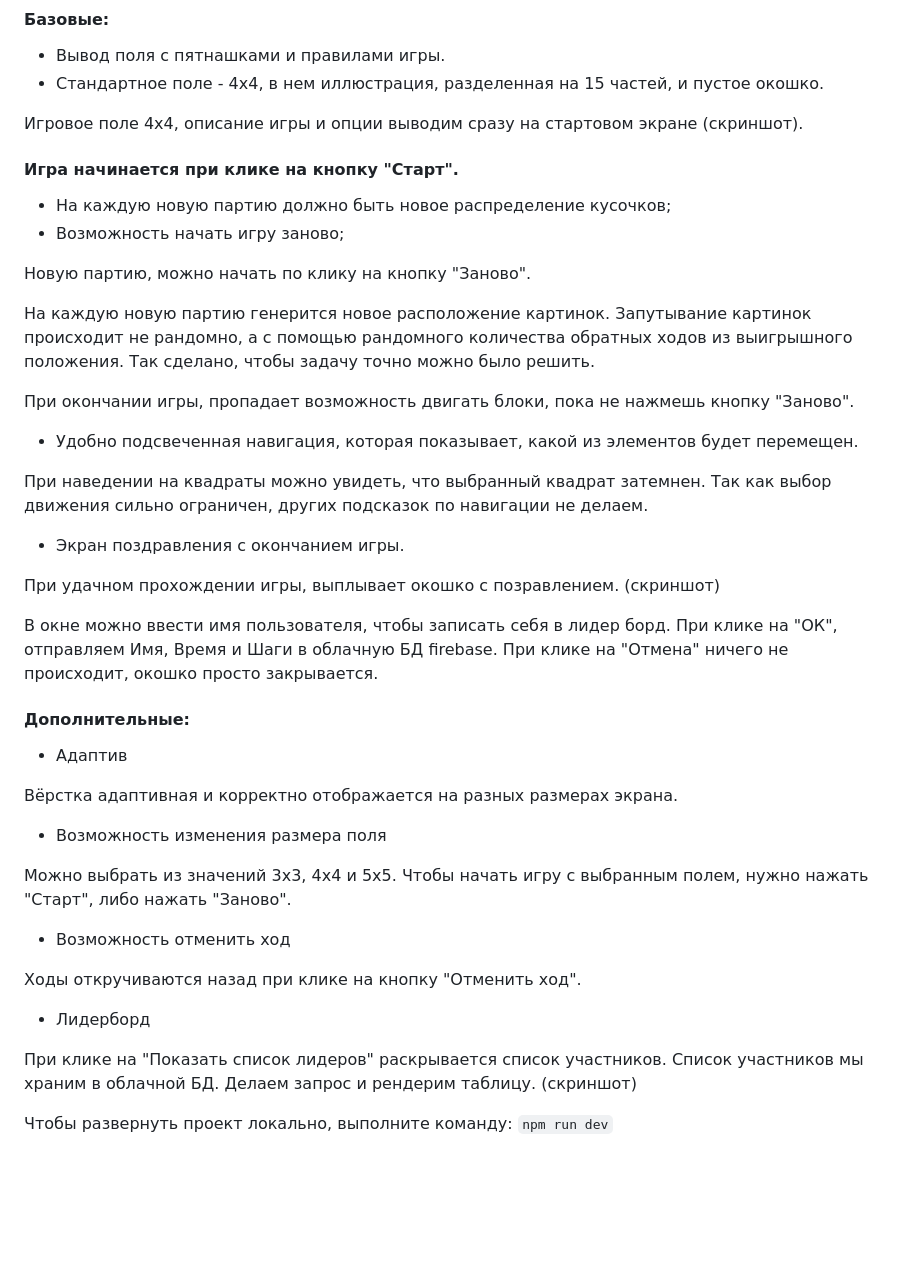
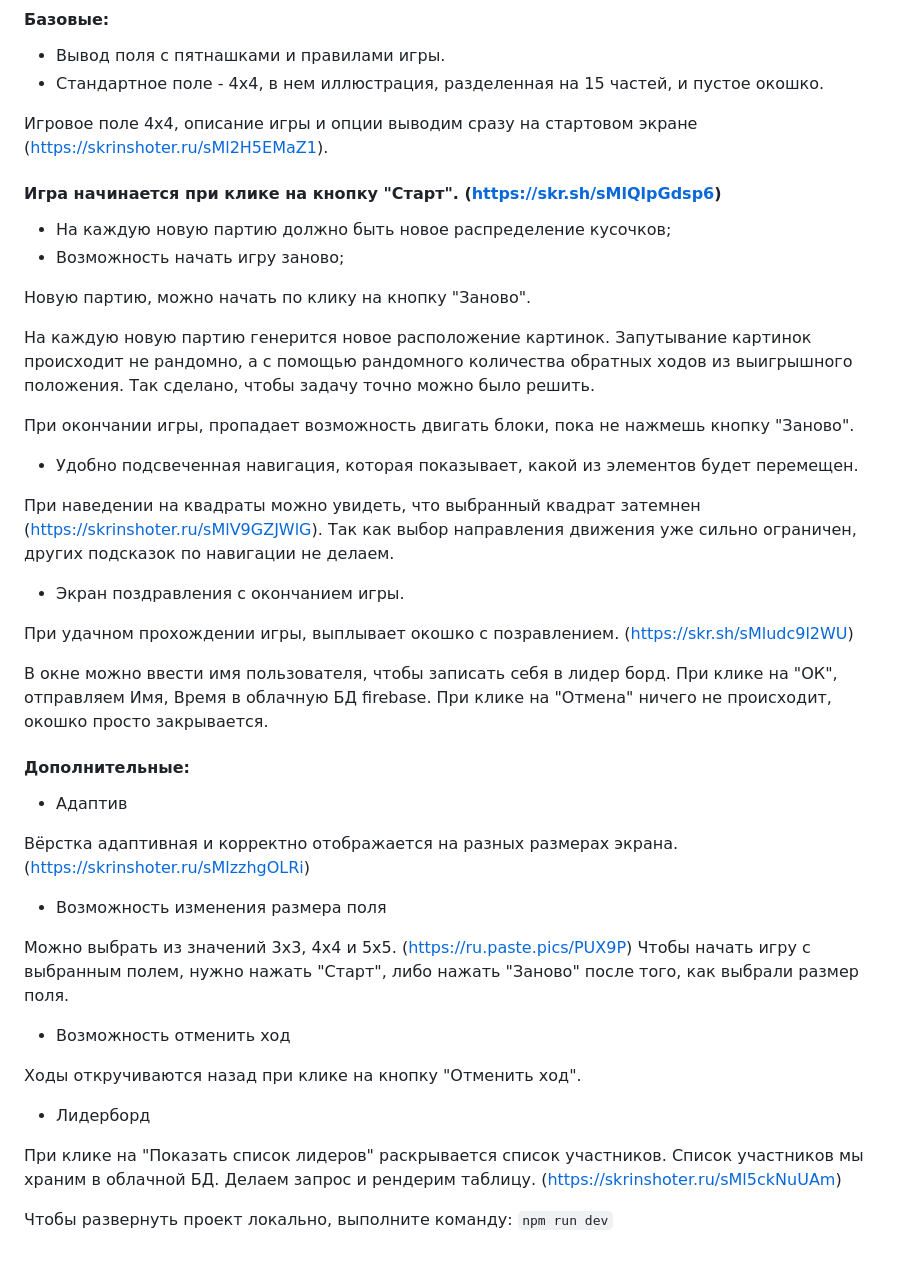
Before and after one commit to vikhri/Charity-Hackaton-2023, a Markdown page: README.md, the part around the change. Drawn GitHub-style; blank space fills up the shorter version.

Commit message:
Апдейт документации

```diff
--- a/README.md
+++ b/README.md
@@ -18,9 +18,9 @@
 - Вывод поля с пятнашками и правилами игры.
 - Стандартное поле - 4х4, в нем иллюстрация, разделенная на 15 частей, и пустое окошко.
 
-Игровое поле 4х4, описание игры и опции выводим сразу на стартовом экране (скриншот).
+Игровое поле 4х4, описание игры и опции выводим сразу на стартовом экране (https://skrinshoter.ru/sMl2H5EMaZ1).
 
-#### Игра начинается при клике на кнопку "Старт".
+#### Игра начинается при клике на кнопку "Старт". (https://skr.sh/sMlQlpGdsp6)
 
 - На каждую новую партию должно быть новое распределение кусочков;
 - Возможность начать игру заново;
@@ -33,25 +33,25 @@
 
 - Удобно подсвеченная навигация, которая показывает, какой из элементов будет перемещен.
 
-При наведении на квадраты можно увидеть, что выбранный квадрат затемнен. Так как выбор движения сильно ограничен, других подсказок по навигации не делаем.
+При наведении на квадраты можно увидеть, что выбранный квадрат затемнен (https://skrinshoter.ru/sMlV9GZJWlG). Так как выбор направления движения уже сильно ограничен, других подсказок по навигации не делаем.
 
 - Экран поздравления с окончанием игры.
 
-При удачном прохождении игры, выплывает окошко с позравлением. (скриншот)
+При удачном прохождении игры, выплывает окошко с позравлением. (https://skr.sh/sMludc9l2WU)
 
 В окне можно ввести имя пользователя, чтобы записать себя в лидер борд.
-При клике на "ОК", отправляем Имя, Время и Шаги в облачную БД firebase.
+При клике на "ОК", отправляем Имя, Время в облачную БД firebase.
 При клике на "Отмена" ничего не происходит, окошко просто закрывается.
 
 #### Дополнительные:
 
 - Адаптив
 
-Вёрстка адаптивная и корректно отображается на разных размерах экрана.
+Вёрстка адаптивная и корректно отображается на разных размерах экрана. (https://skrinshoter.ru/sMlzzhgOLRi)
 
 - Возможность изменения размера поля
 
-Можно выбрать из значений 3х3, 4х4 и 5х5. Чтобы начать игру с выбранным полем, нужно нажать "Старт", либо нажать "Заново".
+Можно выбрать из значений 3х3, 4х4 и 5х5. (https://ru.paste.pics/PUX9P) Чтобы начать игру с выбранным полем, нужно нажать "Старт", либо нажать "Заново" после того, как выбрали размер поля.
 
 - Возможность отменить ход
 
@@ -60,7 +60,7 @@
 - Лидерборд
 
 При клике на "Показать список лидеров" раскрывается список участников.
-Список участников мы храним в облачной БД. Делаем запрос и рендерим таблицу. (скриншот)
+Список участников мы храним в облачной БД. Делаем запрос и рендерим таблицу. (https://skrinshoter.ru/sMl5ckNuUAm)
 
 Чтобы развернуть проект локально, выполните команду:
 `npm run dev`
```
